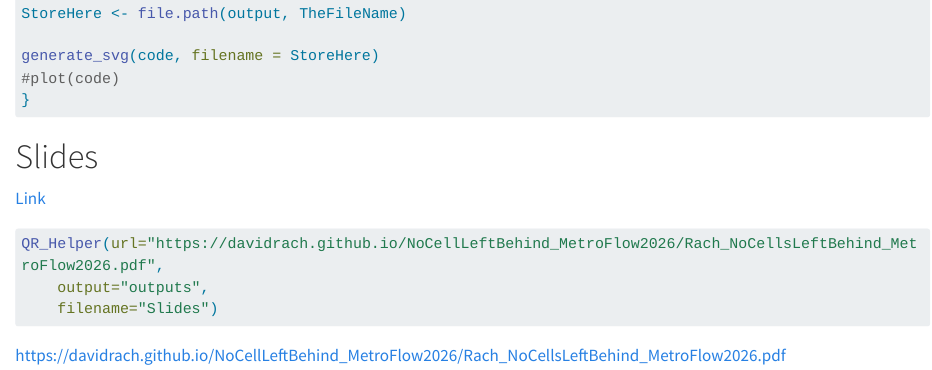
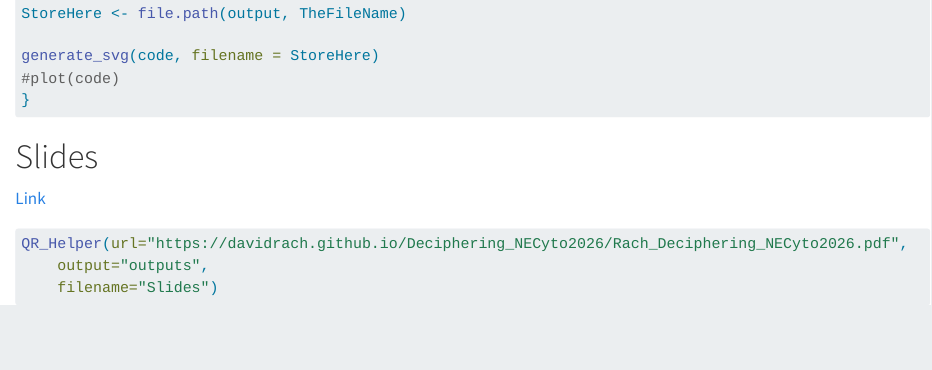
Before and after one commit to DavidRach/Deciphering_NECyto2026, a Quarto document (QRCodes.qmd): the page in a window 1100 px wide, from 320 px down. Rendered offline with R 4.5, knitr and Pandoc in place of Quarto, with nearby package versions; long lines of code are wrapped.

````diff
--- a/QRCodes.qmd
+++ b/QRCodes.qmd
@@ -27,13 +27,10 @@
 
 # Slides
 
-[Link](https://davidrach.github.io/NoCellLeftBehind_MetroFlow2026/Rach_NoCellsLeftBehind_MetroFlow2026.pdf)
+[Link](https://davidrach.github.io/Deciphering_NECyto2026/Rach_Deciphering_NECyto2026.pdf)
 
 ```{r}
-QR_Helper(url="https://davidrach.github.io/NoCellLeftBehind_MetroFlow2026/Rach_NoCellsLeftBehind_MetroFlow2026.pdf",
+QR_Helper(url="https://davidrach.github.io/Deciphering_NECyto2026/Rach_Deciphering_NECyto2026.pdf",
     output="outputs",
     filename="Slides")
 ```
-
-
-https://davidrach.github.io/NoCellLeftBehind_MetroFlow2026/Rach_NoCellsLeftBehind_MetroFlow2026.pdf
````
Also changed, not shown: images/SlidesQR.png (added), outputs/Slides.svg (added), 1 other file.
